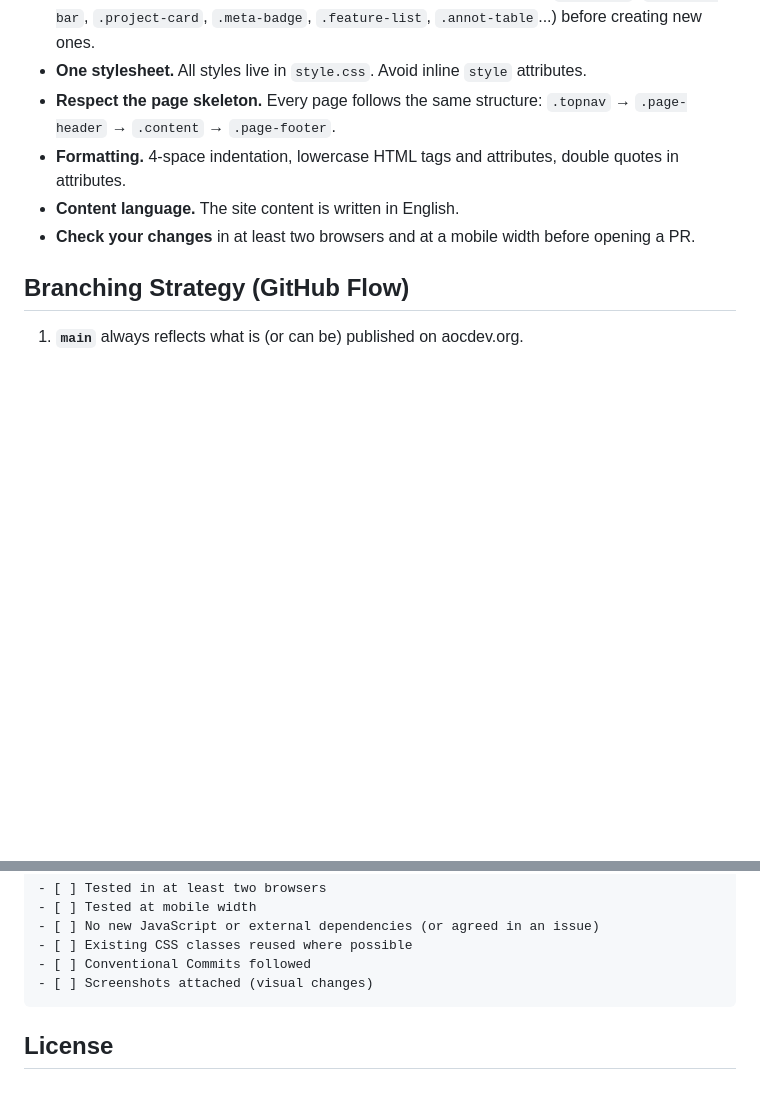
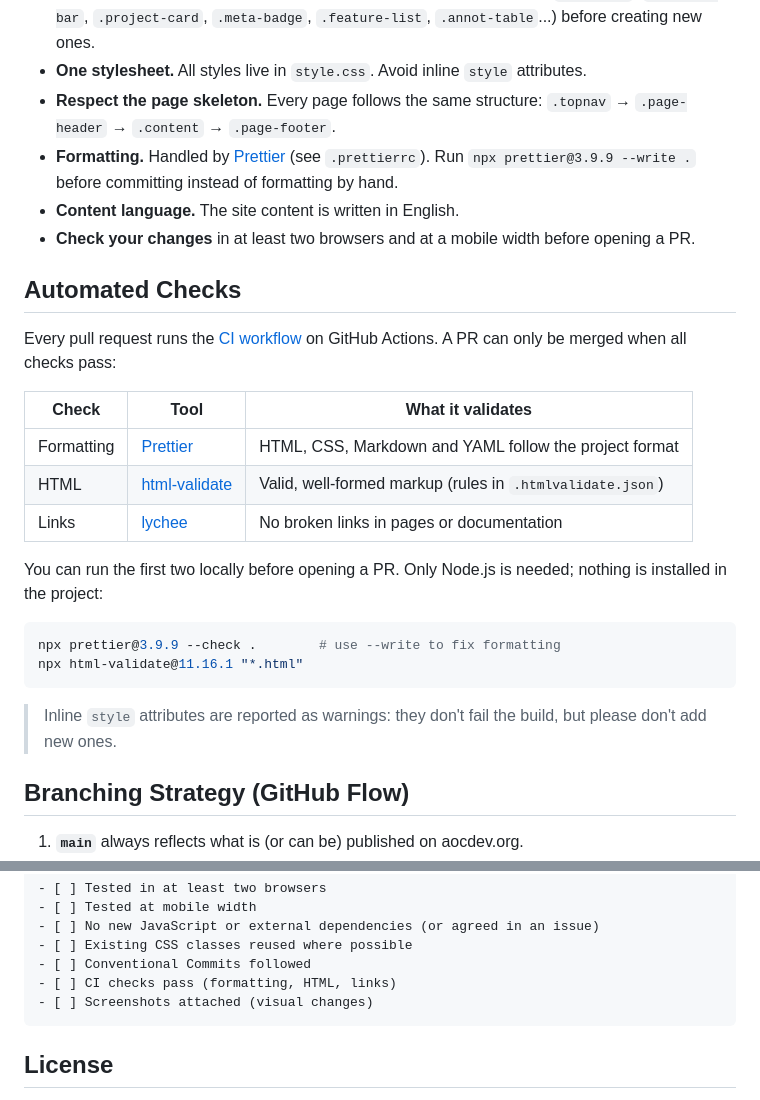
Before and after one commit to aocdev/aocdev.org, a Markdown page: CONTRIBUTING.md, 2 parts joined by grey strips. Rendered like a GitHub page; blank space fills up the shorter version.

Commit message:
docs: document automated checks in CONTRIBUTING and README
Explain the CI checks, how to run them locally with npx, and list
the new configuration files in the project structure.

Co-Authored-By: Claude Opus 5.5 <noreply@anthropic.com>

````diff
--- a/CONTRIBUTING.md
+++ b/CONTRIBUTING.md
@@ -64,9 +64,32 @@ The site intentionally imitates **classic Javadoc** (Java 1.4–1.6 era). Please
 - **One stylesheet.** All styles live in `style.css`. Avoid inline `style` attributes.
 - **Respect the page skeleton.** Every page follows the same structure:
   `.topnav` → `.page-header` → `.content` → `.page-footer`.
-- **Formatting.** 4-space indentation, lowercase HTML tags and attributes, double quotes in attributes.
+- **Formatting.** Handled by [Prettier](https://prettier.io/) (see `.prettierrc`). Run
+  `npx prettier@3.9.9 --write .` before committing instead of formatting by hand.
 - **Content language.** The site content is written in English.
 - **Check your changes** in at least two browsers and at a mobile width before opening a PR.
+
+## Automated Checks
+
+Every pull request runs the [CI workflow](.github/workflows/ci.yml) on GitHub Actions. A PR can
+only be merged when all checks pass:
+
+| Check      | Tool                                        | What it validates                                         |
+| ---------- | ------------------------------------------- | --------------------------------------------------------- |
+| Formatting | [Prettier](https://prettier.io/)            | HTML, CSS, Markdown and YAML follow the project format    |
+| HTML       | [html-validate](https://html-validate.org/) | Valid, well-formed markup (rules in `.htmlvalidate.json`) |
+| Links      | [lychee](https://lychee.cli.rs/)            | No broken links in pages or documentation                 |
+
+You can run the first two locally before opening a PR. Only Node.js is needed; nothing is
+installed in the project:
+
+```bash
+npx prettier@3.9.9 --check .        # use --write to fix formatting
+npx html-validate@11.16.1 "*.html"
+```
+
+> Inline `style` attributes are reported as warnings: they don't fail the build, but please don't
+> add new ones.
 
 ## Branching Strategy (GitHub Flow)
 
@@ -164,6 +187,7 @@ Closes #123
 - [ ] No new JavaScript or external dependencies (or agreed in an issue)
 - [ ] Existing CSS classes reused where possible
 - [ ] Conventional Commits followed
+- [ ] CI checks pass (formatting, HTML, links)
 - [ ] Screenshots attached (visual changes)
 ```
 
````
Also changed, not shown: README.md (+10 -1 lines).
